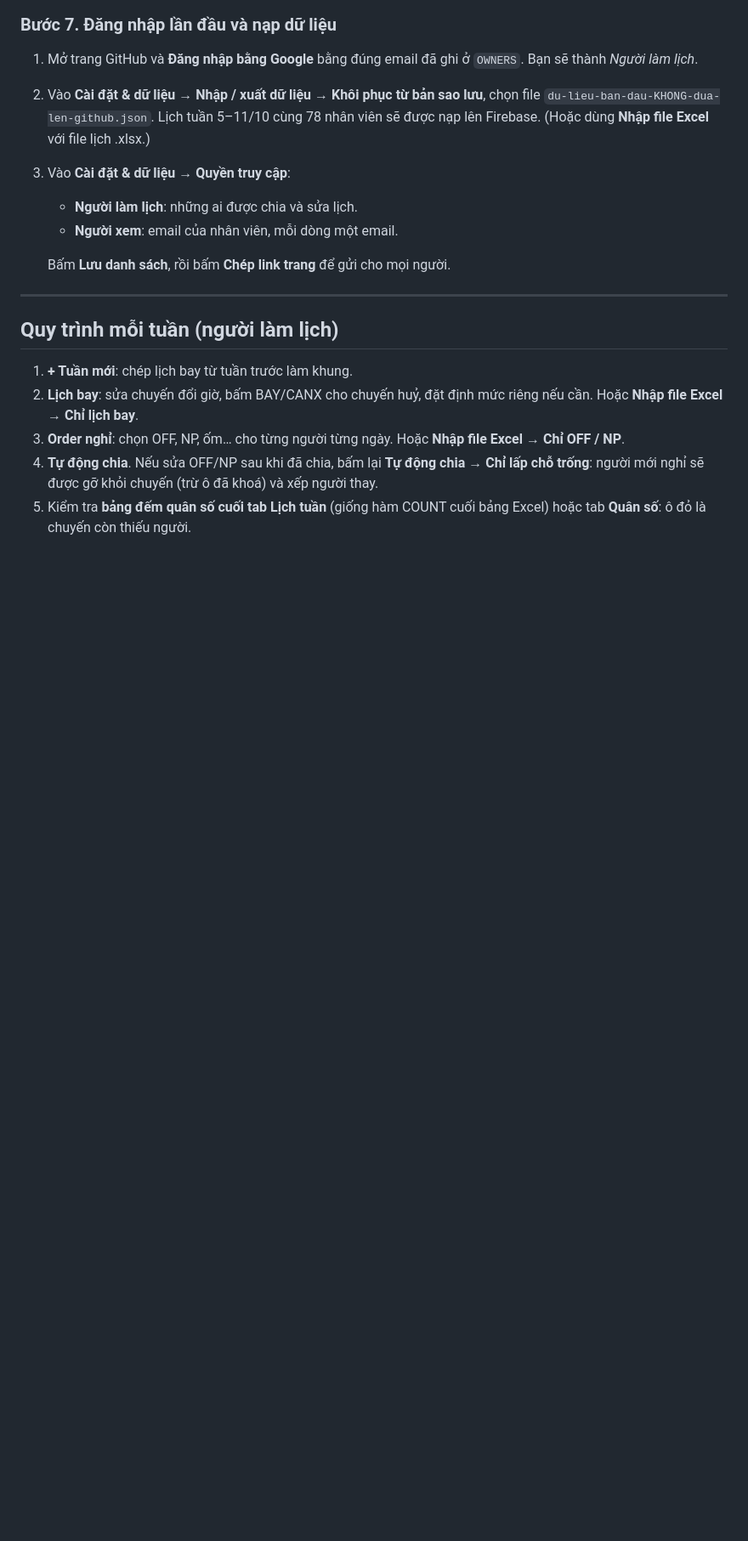
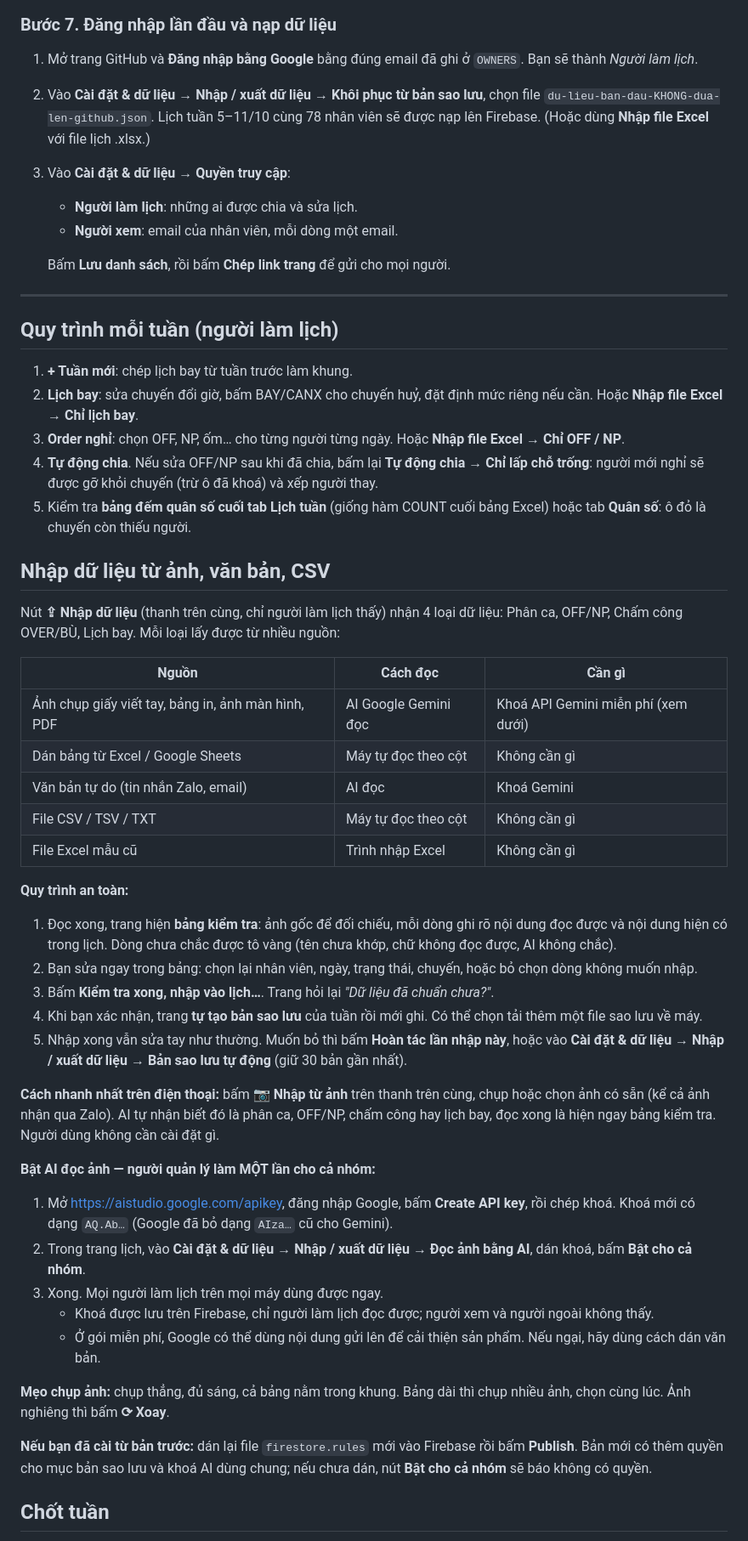
Before and after one commit to SupperChicken/scheduler-for-Hao, a Markdown page: README.md, the part around one of its changes. Shown at 85% size. Rendered like a GitHub page; blank space fills up the shorter version.

```diff
--- a/README.md
+++ b/README.md
@@ -95,3 +96,37 @@ Trong Firebase, vào **Authentication → Settings → Authorized domains**, b
 4. **Tự động chia**. Nếu sửa OFF/NP sau khi đã chia, bấm lại **Tự động chia → Chỉ lấp chỗ trống**: người mới nghỉ sẽ được gỡ khỏi chuyến (trừ ô đã khoá) và xếp người thay.
 5. Kiểm tra **bảng đếm quân số cuối tab Lịch tuần** (giống hàm COUNT cuối bảng Excel) hoặc tab **Quân số**: ô đỏ là chuyến còn thiếu người.
 
+## Nhập dữ liệu từ ảnh, văn bản, CSV
+
+Nút **⇪ Nhập dữ liệu** (thanh trên cùng, chỉ người làm lịch thấy) nhận 4 loại dữ liệu: Phân ca, OFF/NP, Chấm công OVER/BÙ, Lịch bay. Mỗi loại lấy được từ nhiều nguồn:
+
+| Nguồn | Cách đọc | Cần gì |
+|---|---|---|
+| Ảnh chụp giấy viết tay, bảng in, ảnh màn hình, PDF | AI Google Gemini đọc | Khoá API Gemini miễn phí (xem dưới) |
+| Dán bảng từ Excel / Google Sheets | Máy tự đọc theo cột | Không cần gì |
+| Văn bản tự do (tin nhắn Zalo, email) | AI đọc | Khoá Gemini |
+| File CSV / TSV / TXT | Máy tự đọc theo cột | Không cần gì |
+| File Excel mẫu cũ | Trình nhập Excel | Không cần gì |
+
+**Quy trình an toàn:**
+1. Đọc xong, trang hiện **bảng kiểm tra**: ảnh gốc để đối chiếu, mỗi dòng ghi rõ nội dung đọc được và nội dung hiện có trong lịch. Dòng chưa chắc được tô vàng (tên chưa khớp, chữ không đọc được, AI không chắc).
+2. Bạn sửa ngay trong bảng: chọn lại nhân viên, ngày, trạng thái, chuyến, hoặc bỏ chọn dòng không muốn nhập.
+3. Bấm **Kiểm tra xong, nhập vào lịch…**. Trang hỏi lại *"Dữ liệu đã chuẩn chưa?"*.
+4. Khi bạn xác nhận, trang **tự tạo bản sao lưu** của tuần rồi mới ghi. Có thể chọn tải thêm một file sao lưu về máy.
+5. Nhập xong vẫn sửa tay như thường. Muốn bỏ thì bấm **Hoàn tác lần nhập này**, hoặc vào **Cài đặt & dữ liệu → Nhập / xuất dữ liệu → Bản sao lưu tự động** (giữ 30 bản gần nhất).
+
+**Cách nhanh nhất trên điện thoại:** bấm **📷 Nhập từ ảnh** trên thanh trên cùng, chụp hoặc chọn ảnh có sẵn (kể cả ảnh nhận qua Zalo). AI tự nhận biết đó là phân ca, OFF/NP, chấm công hay lịch bay, đọc xong là hiện ngay bảng kiểm tra. Người dùng không cần cài đặt gì.
+
+**Bật AI đọc ảnh — người quản lý làm MỘT lần cho cả nhóm:**
+1. Mở https://aistudio.google.com/apikey, đăng nhập Google, bấm **Create API key**, rồi chép khoá. Khoá mới có dạng `AQ.Ab…` (Google đã bỏ dạng `AIza…` cũ cho Gemini).
+2. Trong trang lịch, vào **Cài đặt & dữ liệu → Nhập / xuất dữ liệu → Đọc ảnh bằng AI**, dán khoá, bấm **Bật cho cả nhóm**.
+3. Xong. Mọi người làm lịch trên mọi máy dùng được ngay.
+   - Khoá được lưu trên Firebase, chỉ người làm lịch đọc được; người xem và người ngoài không thấy.
+   - Ở gói miễn phí, Google có thể dùng nội dung gửi lên để cải thiện sản phẩm. Nếu ngại, hãy dùng cách dán văn bản.
+
+**Mẹo chụp ảnh:** chụp thẳng, đủ sáng, cả bảng nằm trong khung. Bảng dài thì chụp nhiều ảnh, chọn cùng lúc. Ảnh nghiêng thì bấm **⟳ Xoay**.
+
+**Nếu bạn đã cài từ bản trước:** dán lại file `firestore.rules` mới vào Firebase rồi bấm **Publish**. Bản mới có thêm quyền cho mục bản sao lưu và khoá AI dùng chung; nếu chưa dán, nút **Bật cho cả nhóm** sẽ báo không có quyền.
+
+## Chốt tuần
+
```
Also changed, not shown: other parts of README.md (+22 -1 lines).
